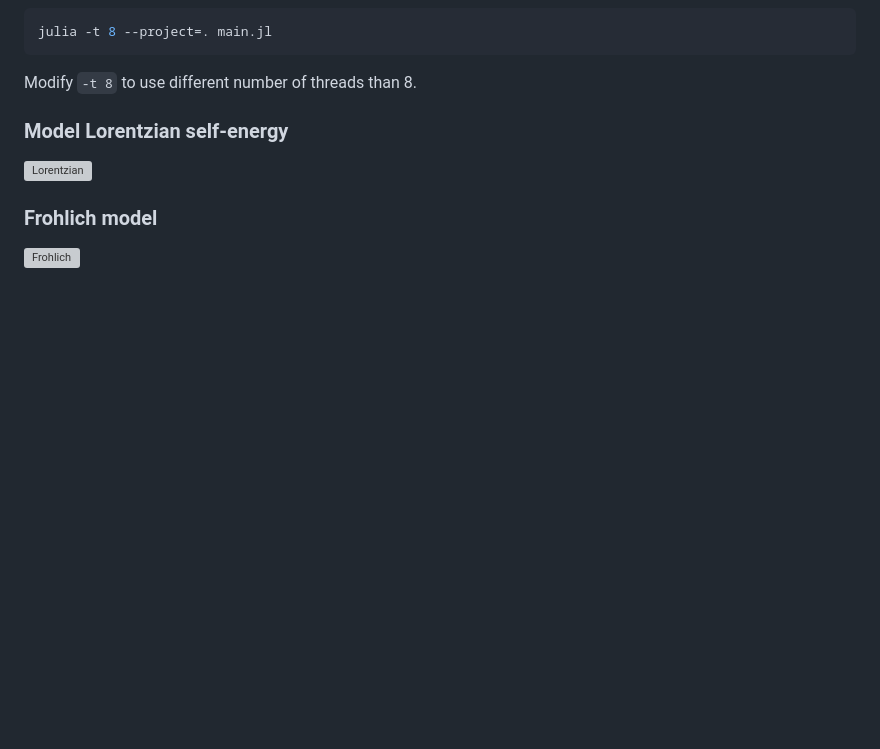
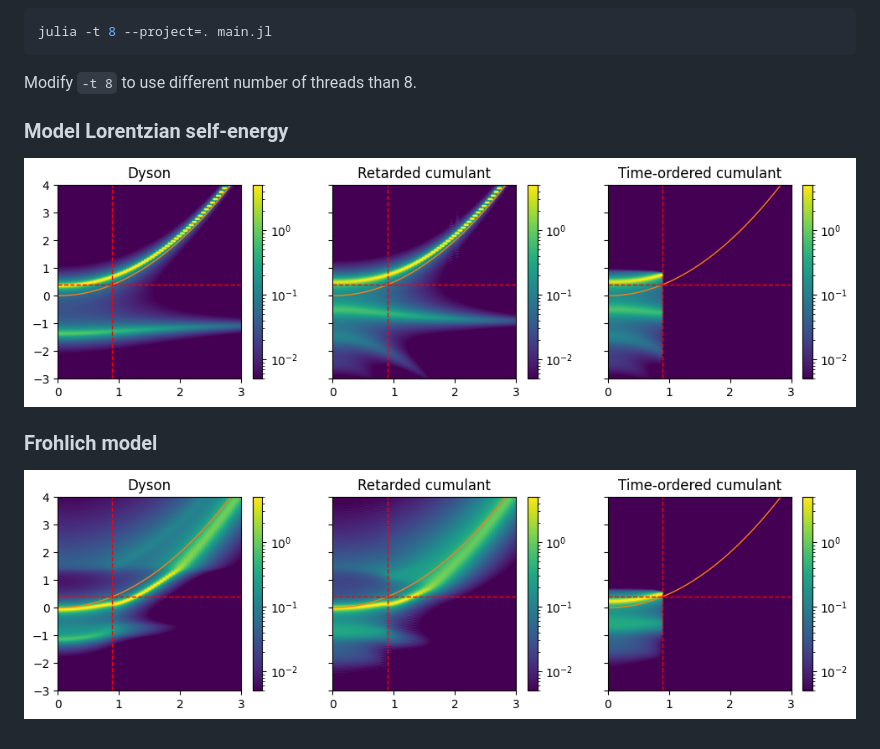
Before and after one commit to jaemolihm/cumulant, a Markdown page: README.md, the part around the change. Rendered like a GitHub page; pictures changed too: fig_frohlich.png (added), fig_lorentzian.png (added); blank space fills up the shorter version; grey boxes are pictures that could not be loaded.

Commit message:
Change figures from pdf to png

```diff
--- a/README.md
+++ b/README.md
@@ -14,7 +14,7 @@ Modify `-t 8` to use different number of threads than 8.
 
 
 ### Model Lorentzian self-energy
-![Lorentzian](fig_lorentzian.pdf)
+![Lorentzian](fig_lorentzian.png)
 
 ### Frohlich model
-![Frohlich](fig_frohlich.pdf)
+![Frohlich](fig_frohlich.png)
```
Also changed, not shown: 3 other files.
